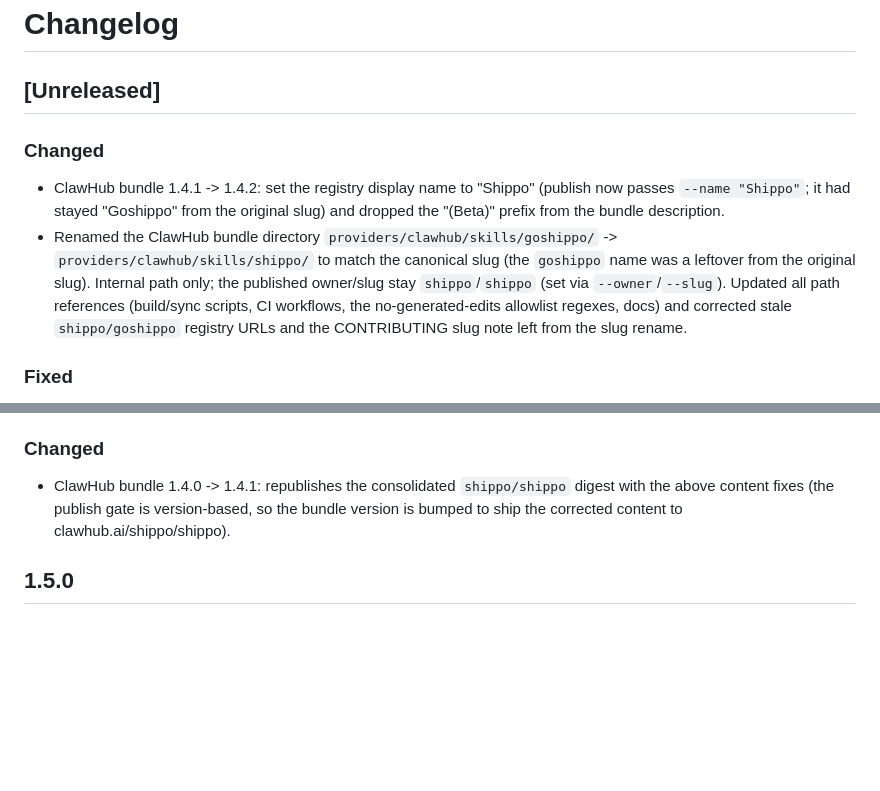
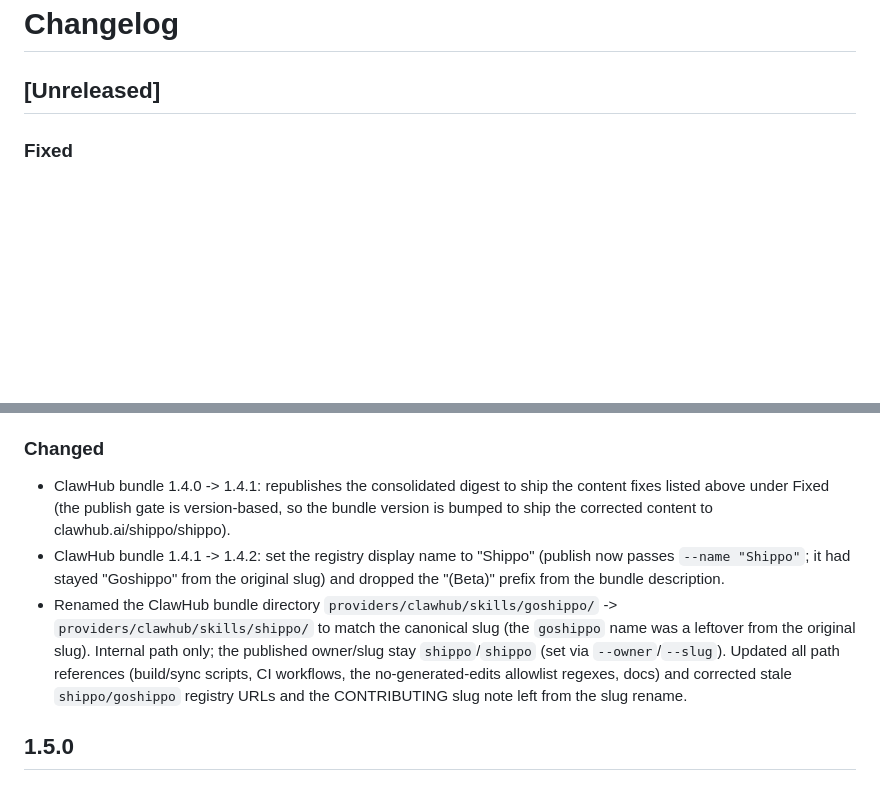
Before and after one commit to goshippo/ai, a Markdown page: CHANGELOG.md, 2 parts joined by grey strips. Rendered like a GitHub page; blank space fills up the shorter version.

Commit message:
docs(changelog): consolidate duplicate [Unreleased] Changed sections
The [Unreleased] section had two separate '### Changed' subsections (the
1.4.1 -> 1.4.2 display-name/rename entries at top, the 1.4.0 -> 1.4.1 republish
entry at the bottom), reading the bundle bumps out of order. Merge into a
single '### Changed' below '### Fixed', with the bundle bumps in ascending
order (1.4.0->1.4.1 then 1.4.1->1.4.2), and reword the 1.4.1 entry to reference
the Fixed items by section rather than positionally. No content/version change.

```diff
--- a/CHANGELOG.md
+++ b/CHANGELOG.md
@@ -1,10 +1,6 @@
 # Changelog
 
 ## [Unreleased]
-
-### Changed
-- ClawHub bundle 1.4.1 -> 1.4.2: set the registry display name to "Shippo" (publish now passes `--name "Shippo"`; it had stayed "Goshippo" from the original slug) and dropped the "(Beta)" prefix from the bundle description.
-- Renamed the ClawHub bundle directory `providers/clawhub/skills/goshippo/` -> `providers/clawhub/skills/shippo/` to match the canonical slug (the `goshippo` name was a leftover from the original slug). Internal path only; the published owner/slug stay `shippo`/`shippo` (set via `--owner`/`--slug`). Updated all path references (build/sync scripts, CI workflows, the no-generated-edits allowlist regexes, docs) and corrected stale `shippo/goshippo` registry URLs and the CONTRIBUTING slug note left from the slug rename.
 
 ### Fixed
 - Skills: normalized shared-reference mentions to the canonical `shippo/references/<doc>.md` form (9 stragglers had dropped the `shippo/` prefix), so every reference points at the doc's real location.
@@ -13,7 +9,9 @@
 - `shippo-support-ticket`: reworded the routing-tag note from a "placeholder, update later" TODO into a permanent description of the configurable routing schema.
 
 ### Changed
-- ClawHub bundle 1.4.0 -> 1.4.1: republishes the consolidated `shippo/shippo` digest with the above content fixes (the publish gate is version-based, so the bundle version is bumped to ship the corrected content to clawhub.ai/shippo/shippo).
+- ClawHub bundle 1.4.0 -> 1.4.1: republishes the consolidated digest to ship the content fixes listed above under Fixed (the publish gate is version-based, so the bundle version is bumped to ship the corrected content to clawhub.ai/shippo/shippo).
+- ClawHub bundle 1.4.1 -> 1.4.2: set the registry display name to "Shippo" (publish now passes `--name "Shippo"`; it had stayed "Goshippo" from the original slug) and dropped the "(Beta)" prefix from the bundle description.
+- Renamed the ClawHub bundle directory `providers/clawhub/skills/goshippo/` -> `providers/clawhub/skills/shippo/` to match the canonical slug (the `goshippo` name was a leftover from the original slug). Internal path only; the published owner/slug stay `shippo`/`shippo` (set via `--owner`/`--slug`). Updated all path references (build/sync scripts, CI workflows, the no-generated-edits allowlist regexes, docs) and corrected stale `shippo/goshippo` registry URLs and the CONTRIBUTING slug note left from the slug rename.
 
 ## 1.5.0
 
```
